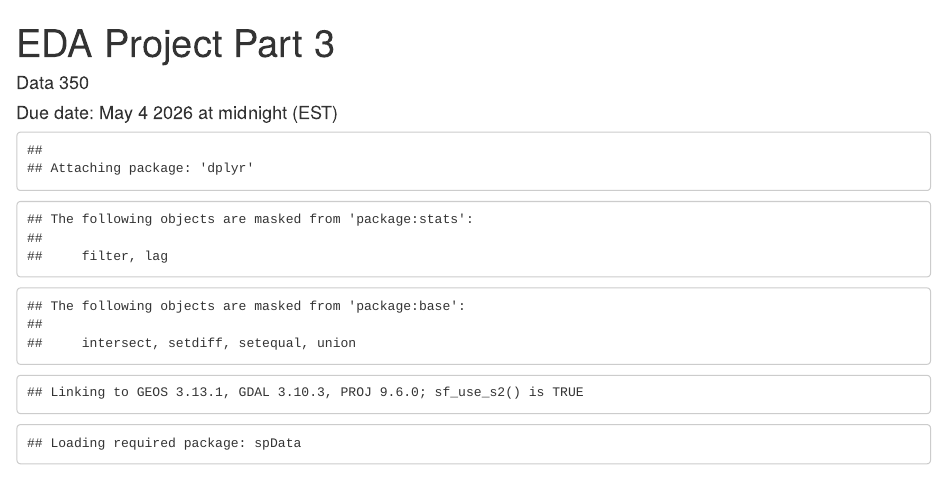
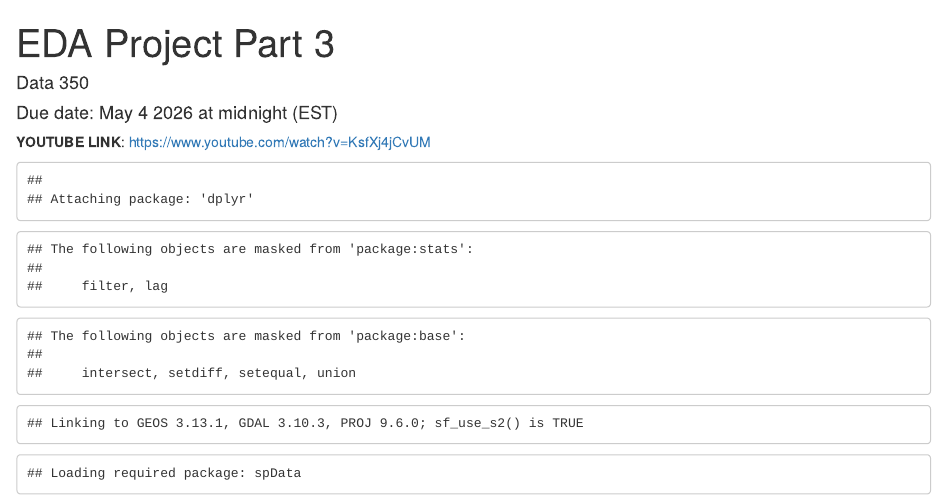
Before and after one commit to mcameron3/data350_final_proj, an R Markdown document (education_by_state.Rmd): the page in a window 1100 px wide, from its top. Rendered offline with R 4.5, knitr and Pandoc, with nearby package versions; some code elsewhere in the file could not run offline.

Commit message:
Added youtube link

````diff
--- a/education_by_state.Rmd
+++ b/education_by_state.Rmd
@@ -8,6 +8,8 @@ output: html_document
 ```{r setup, include=FALSE}
 knitr::opts_chunk$set(echo = FALSE)
 ```
+
+**YOUTUBE LINK**: https://www.youtube.com/watch?v=KsfXj4jCvUM
 
 ```{r}
 library(shiny)
````
